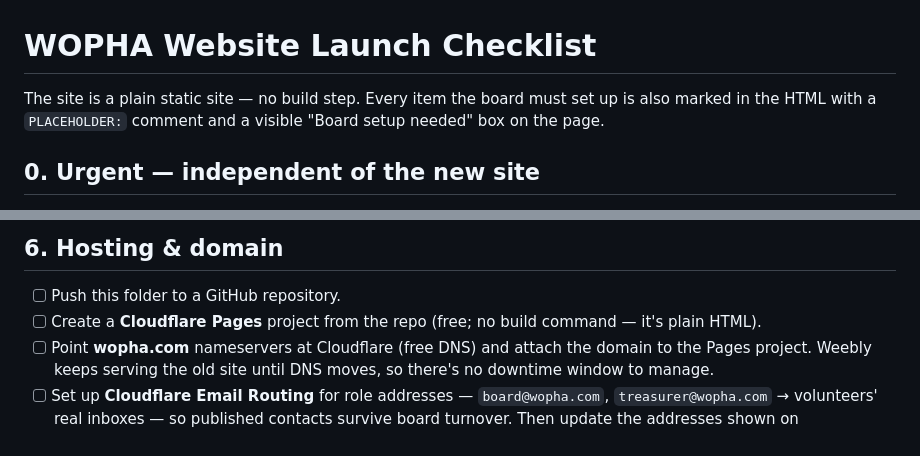
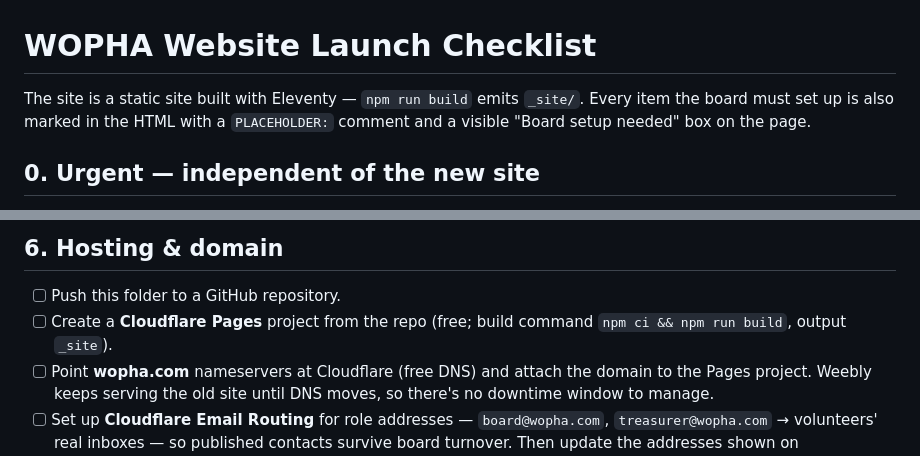
Before and after one commit to hovsang/wopha-website, a Markdown page: docs/launch-checklist.md, 2 parts joined by grey strips. Rendered like a GitHub page.

```diff
--- a/docs/launch-checklist.md
+++ b/docs/launch-checklist.md
@@ -1,6 +1,6 @@
 # WOPHA Website Launch Checklist
 
-The site is a plain static site — no build step. Every item the board must set up
+The site is a static site built with Eleventy — `npm run build` emits `_site/`. Every item the board must set up
 is also marked in the HTML with a `PLACEHOLDER:` comment and a visible
 "Board setup needed" box on the page.
 
@@ -84,8 +84,8 @@ is also marked in the HTML with a `PLACEHOLDER:` comment and a visible
 ## 6. Hosting & domain
 
 - [ ] Push this folder to a GitHub repository.
-- [ ] Create a **Cloudflare Pages** project from the repo (free; no build
-      command — it's plain HTML).
+- [ ] Create a **Cloudflare Pages** project from the repo (free; build command
+      `npm ci && npm run build`, output `_site`).
 - [ ] Point **wopha.com** nameservers at Cloudflare (free DNS) and attach the
       domain to the Pages project. Weebly keeps serving the old site until DNS
       moves, so there's no downtime window to manage.
```
Also changed, not shown: README.md (+3 -0 lines).
